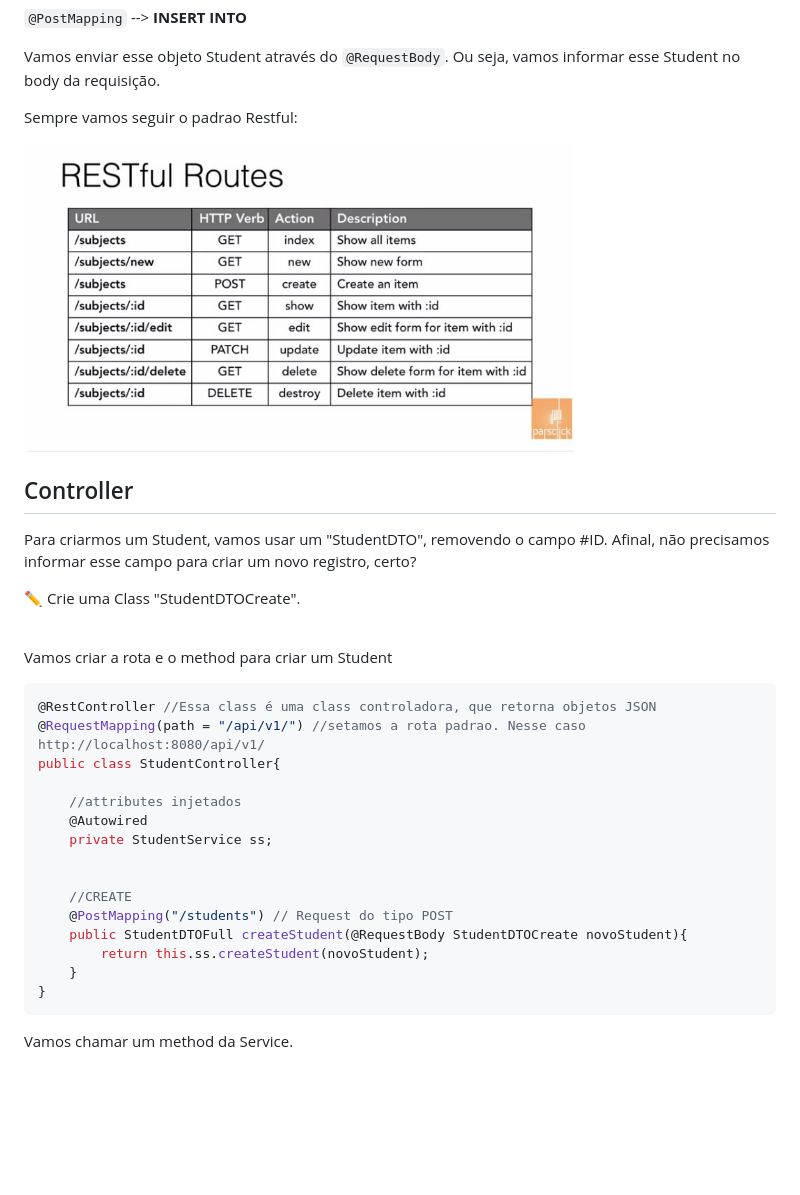
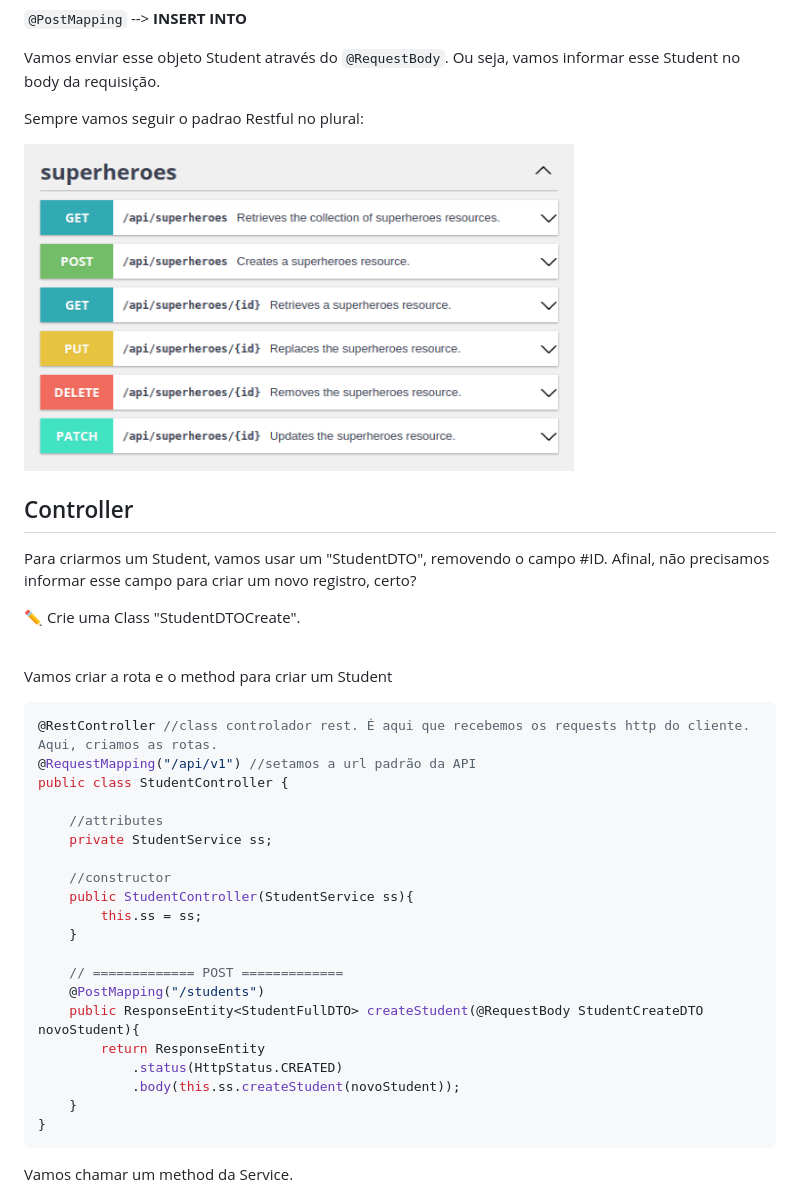
Before and after one commit to lGabrielDev/learning_spring, a Markdown page: 0.criando_RestApi/9.@PostMapping.md, the part around one of its changes. GitHub-like rendering; blank space fills up the shorter version.

````diff
--- a/0.criando_RestApi/9.@PostMapping.md
+++ b/0.criando_RestApi/9.@PostMapping.md
@@ -9,11 +9,9 @@ Para criar Students no nosso banco de dados, precisamos fazer um request do tipo
 
 Vamos enviar esse objeto Student através do `@RequestBody`. Ou seja, vamos informar esse Student no body da requisição.
 
-Sempre vamos seguir o padrao Restful:
+Sempre vamos seguir o padrao Restful no plural:
 
-<img src="../imgs/restFull_routes.jpg" alt="restful routes image" width="550px">
-
-
+<img src="../imgs/rest_routes_example.png" alt="restful routes image" width="550px">
 
 ## Controller
 Para criarmos um Student, vamos usar um "StudentDTO", removendo o campo #ID. Afinal, não precisamos informar esse campo para criar um novo registro, certo?
@@ -22,23 +20,27 @@ Para criarmos um Student, vamos usar um "StudentDTO", removendo o campo #ID. Afi
 
 <br>
 
-
 Vamos criar a rota e o method para criar um Student
 
 ```java
-@RestController //Essa class é uma class controladora, que retorna objetos JSON
-@RequestMapping(path = "/api/v1/") //setamos a rota padrao. Nesse caso http://localhost:8080/api/v1/
-public class StudentController{
+@RestController //class controlador rest. É aqui que recebemos os requests http do cliente. Aqui, criamos as rotas.
+@RequestMapping("/api/v1") //setamos a url padrão da API
+public class StudentController {
 
-    //attributes injetados
-    @Autowired
+    //attributes
     private StudentService ss;
 
+    //constructor
+    public StudentController(StudentService ss){
+        this.ss = ss;
+    }
 
-    //CREATE
-    @PostMapping("/students") // Request do tipo POST
-    public StudentDTOFull createStudent(@RequestBody StudentDTOCreate novoStudent){
-        return this.ss.createStudent(novoStudent);
+    // ============= POST =============
+    @PostMapping("/students")
+    public ResponseEntity<StudentFullDTO> createStudent(@RequestBody StudentCreateDTO novoStudent){
+        return ResponseEntity
+            .status(HttpStatus.CREATED)
+            .body(this.ss.createStudent(novoStudent));
     }
 }
 ```
````
Also changed, not shown: other parts of 0.criando_RestApi/9.@PostMapping.md (+35 -88 lines).
